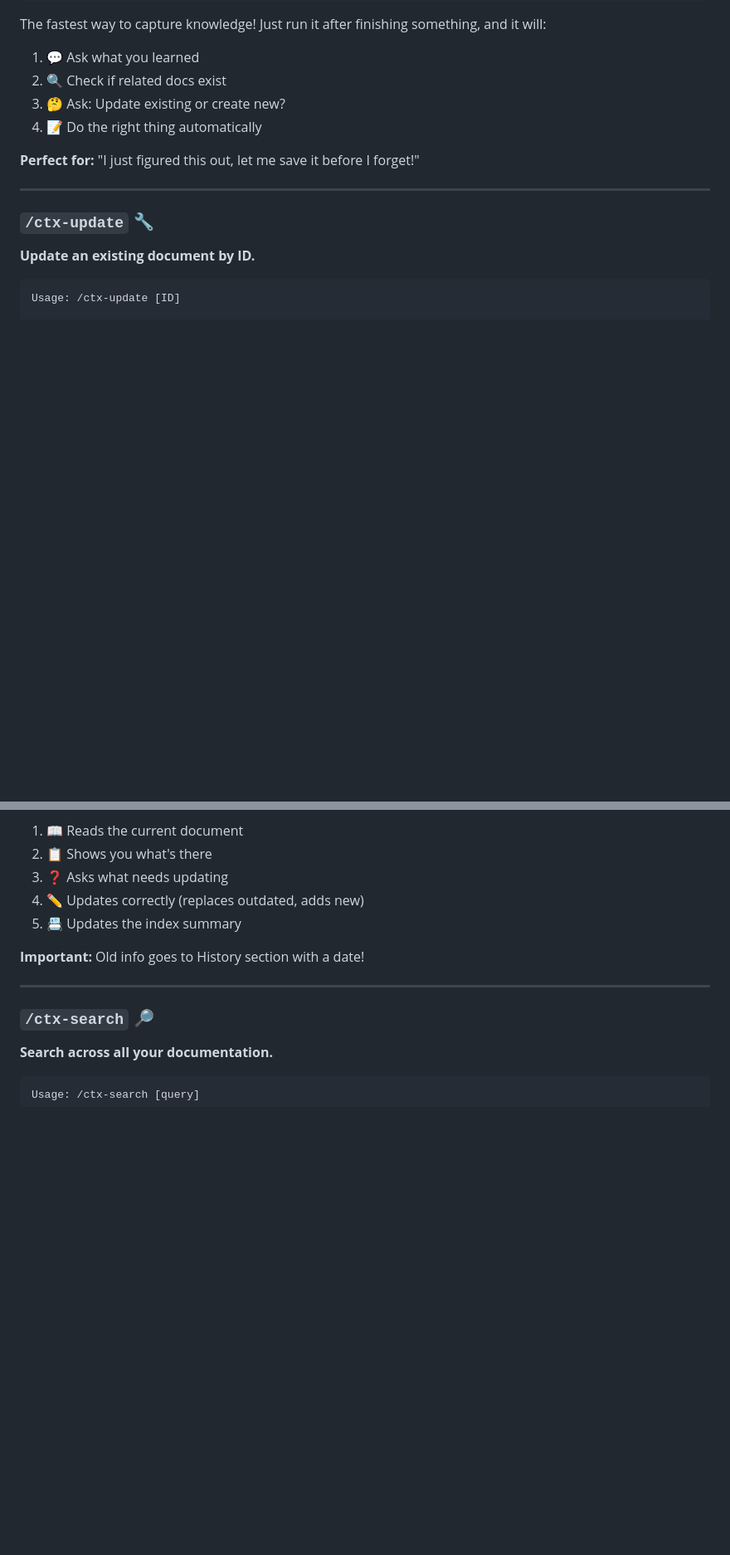
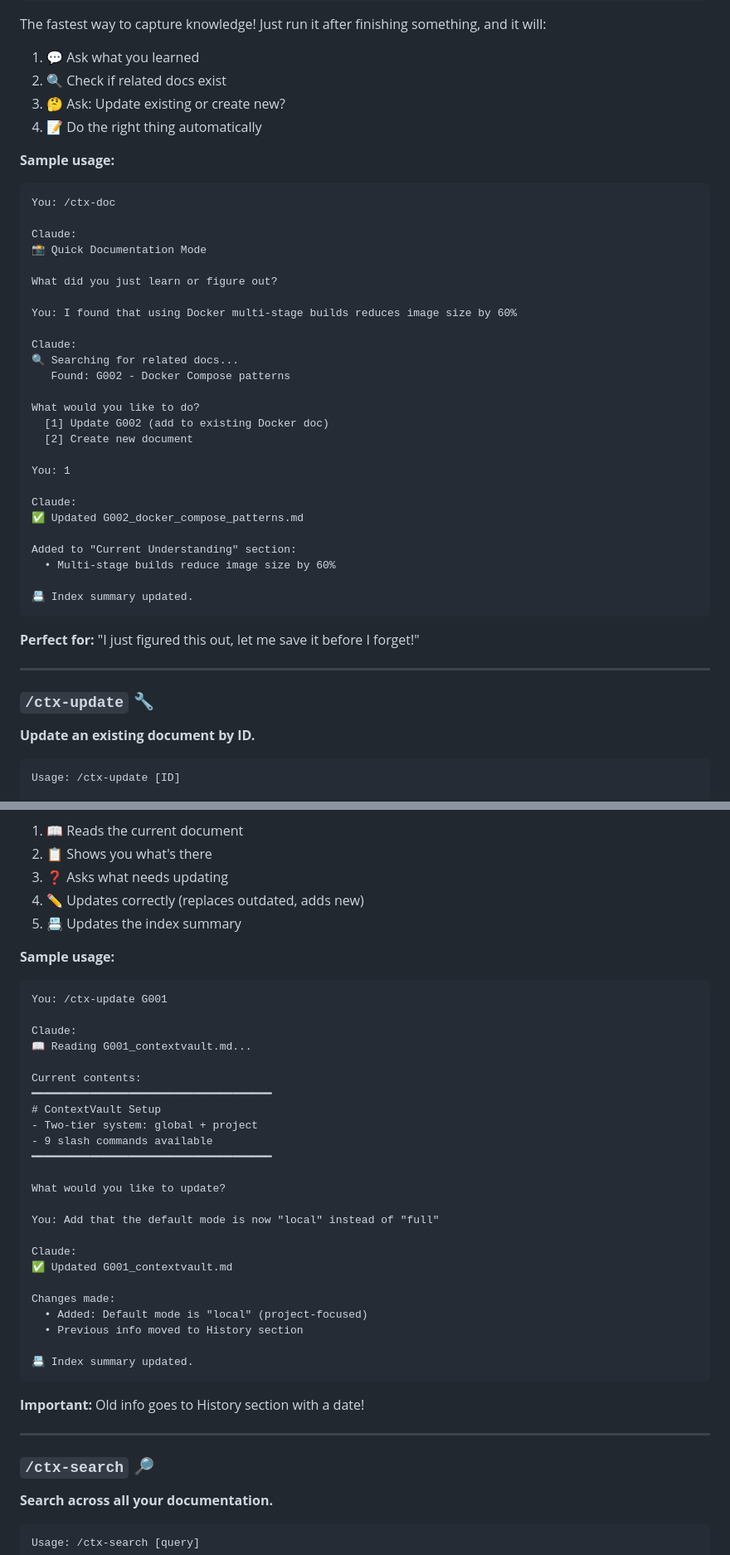
Before and after one commit to ahmadzein/ContextVault, a Markdown page: README.md, 2 parts joined by grey strips. Shown at 83% size. GitHub-like rendering; folded sections open; blank space fills up the shorter version.

````diff
--- a/README.md
+++ b/README.md
@@ -399,6 +441,36 @@ The fastest way to capture knowledge! Just run it after finishing something, and
 2. 🔍 Check if related docs exist
 3. 🤔 Ask: Update existing or create new?
 4. 📝 Do the right thing automatically
+
+**Sample usage:**
+```
+You: /ctx-doc
+
+Claude:
+📸 Quick Documentation Mode
+
+What did you just learn or figure out?
+
+You: I found that using Docker multi-stage builds reduces image size by 60%
+
+Claude:
+🔍 Searching for related docs...
+   Found: G002 - Docker Compose patterns
+
+What would you like to do?
+  [1] Update G002 (add to existing Docker doc)
+  [2] Create new document
+
+You: 1
+
+Claude:
+✅ Updated G002_docker_compose_patterns.md
+
+Added to "Current Understanding" section:
+  • Multi-stage builds reduce image size by 60%
+
+📇 Index summary updated.
+```
 
 **Perfect for:** "I just figured this out, let me save it before I forget!"
 
@@ -422,6 +494,34 @@ What it does:
 3. ❓ Asks what needs updating
 4. ✏️ Updates correctly (replaces outdated, adds new)
 5. 📇 Updates the index summary
+
+**Sample usage:**
+```
+You: /ctx-update G001
+
+Claude:
+📖 Reading G001_contextvault.md...
+
+Current contents:
+━━━━━━━━━━━━━━━━━━━━━━━━━━━━━━━━━━━━━
+# ContextVault Setup
+- Two-tier system: global + project
+- 9 slash commands available
+━━━━━━━━━━━━━━━━━━━━━━━━━━━━━━━━━━━━━
+
+What would you like to update?
+
+You: Add that the default mode is now "local" instead of "full"
+
+Claude:
+✅ Updated G001_contextvault.md
+
+Changes made:
+  • Added: Default mode is "local" (project-focused)
+  • Previous info moved to History section
+
+📇 Index summary updated.
+```
 
 **Important:** Old info goes to History section with a date!
 
````
Also changed, not shown: other parts of README.md (+86 -12 lines).
